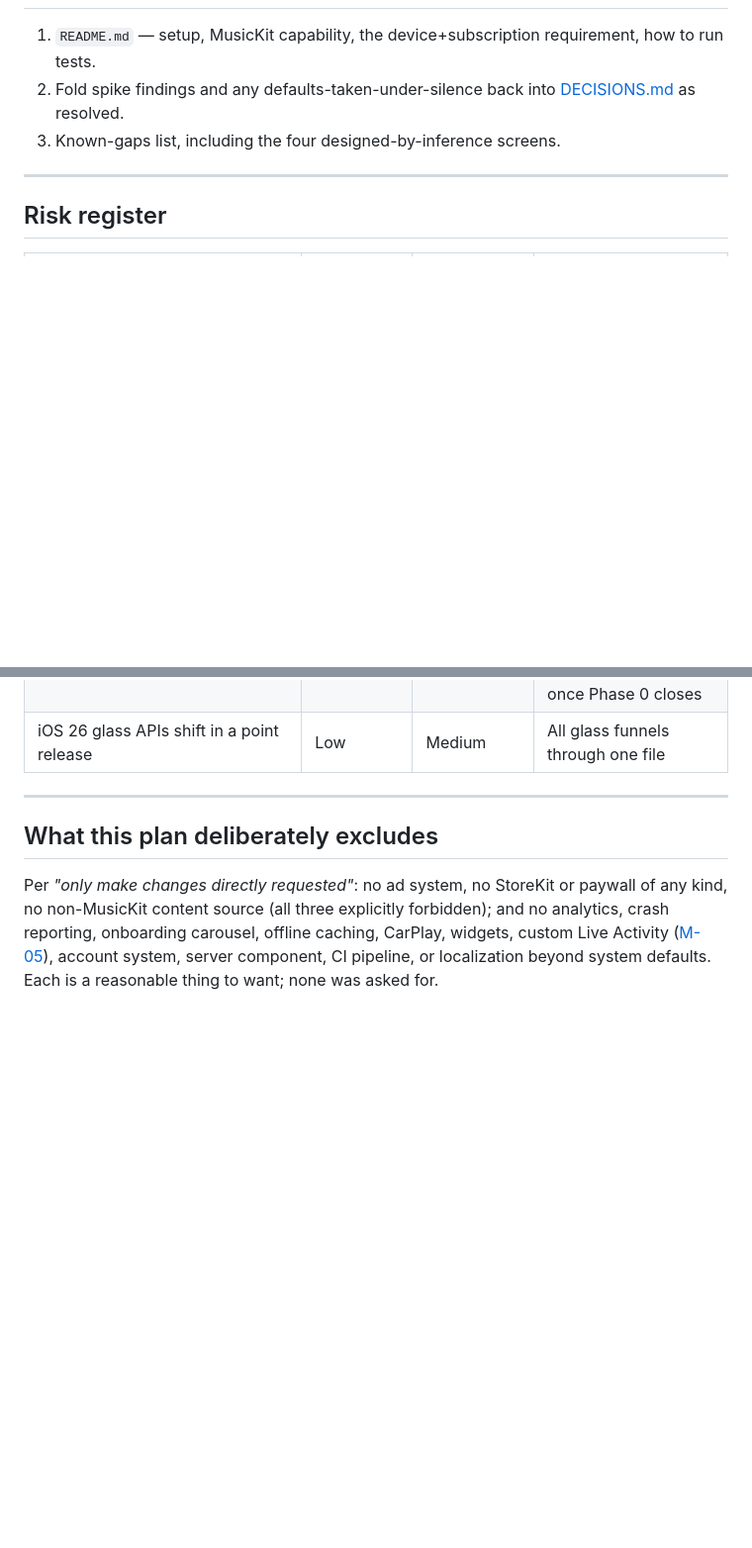
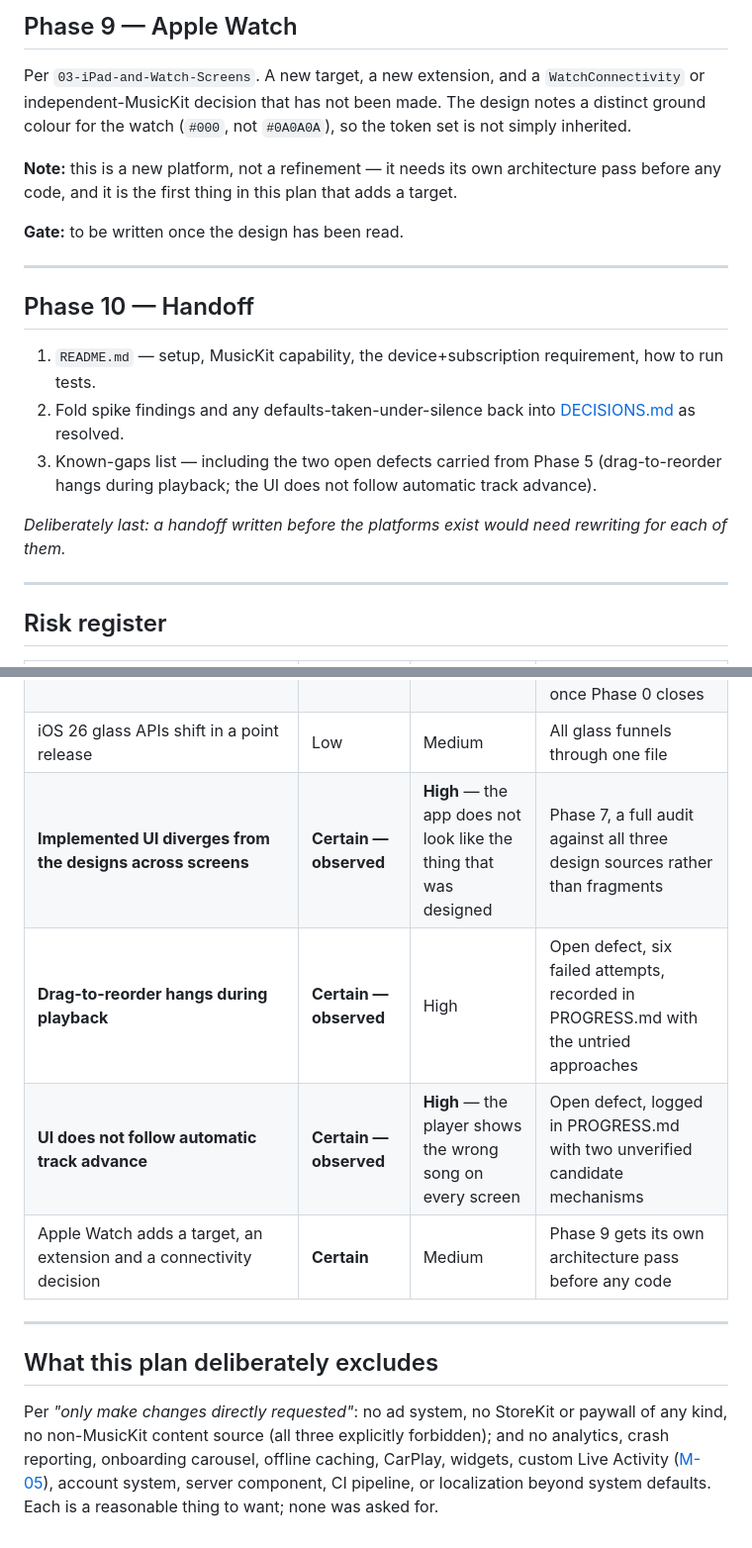
Before and after one commit to suraj-shetty/HumApp, a Markdown page: docs/v1-musickit/DEVELOPMENT_PLAN.md, 2 parts joined by grey strips. Shown at 99% size. Drawn GitHub-style; blank space fills up the shorter version.

```diff
--- a/docs/v1-musickit/DEVELOPMENT_PLAN.md
+++ b/docs/v1-musickit/DEVELOPMENT_PLAN.md
@@ -135,6 +165,19 @@ Progress format from Phase 0 onward: `✅ [what was done] — [file(s) affected]
+## Phase 9 — Apple Watch
+
+Per `03-iPad-and-Watch-Screens`. A new target, a new extension, and a `WatchConnectivity` or independent-MusicKit decision that has not been made. The design notes a distinct ground colour for the watch (`#000`, not `#0A0A0A`), so the token set is not simply inherited.
+
+**Note:** this is a new platform, not a refinement — it needs its own architecture pass before any code, and it is the first thing in this plan that adds a target.
+
+**Gate:** to be written once the design has been read.
+
+---
+
+## Phase 10 — Handoff
 1. `README.md` — setup, MusicKit capability, the device+subscription requirement, how to run tests.
 2. Fold spike findings and any defaults-taken-under-silence back into [DECISIONS.md](DECISIONS.md) as resolved.
-3. Known-gaps list, including the four designed-by-inference screens.
+3. Known-gaps list — including the two open defects carried from Phase 5 (drag-to-reorder hangs during playback; the UI does not follow automatic track advance).
+
+*Deliberately last: a handoff written before the platforms exist would need rewriting for each of them.*
 
 ---
 
@@ -153,6 +196,10 @@ Progress format from Phase 0 onward: `✅ [what was done] — [file(s) affected]
 | Queue live-mutation misbehaves on the real player | Medium | High | Proven in Phase 1 spike, before the Queue screen exists |
 | MusicKit capability / bundle ID not provisioned | **Certain (deferred)** | **High** | M-10; blocks Phases 1, 3, 5, 6 — i.e. most acceptance criteria. Becomes critical path once Phase 0 closes |
 | iOS 26 glass APIs shift in a point release | Low | Medium | All glass funnels through one file |
+| **Implemented UI diverges from the designs across screens** | **Certain — observed** | **High** — the app does not look like the thing that was designed | Phase 7, a full audit against all three design sources rather than fragments |
+| **Drag-to-reorder hangs during playback** | **Certain — observed** | High | Open defect, six failed attempts, recorded in PROGRESS.md with the untried approaches |
+| **UI does not follow automatic track advance** | **Certain — observed** | **High** — the player shows the wrong song on every screen | Open defect, logged in PROGRESS.md with two unverified candidate mechanisms |
+| Apple Watch adds a target, an extension and a connectivity decision | **Certain** | Medium | Phase 9 gets its own architecture pass before any code |
 
 ---
 
```
Also changed, not shown: other parts of docs/v1-musickit/DEVELOPMENT_PLAN.md (+35 -5 lines), docs/v1-musickit/PROGRESS.md (+4 -0 lines).
